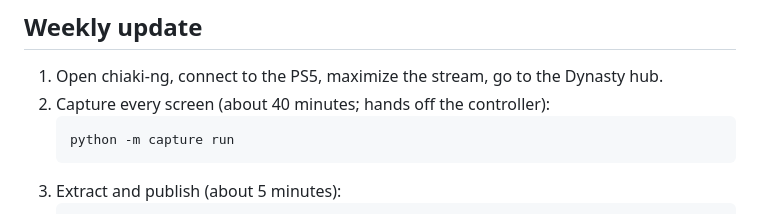
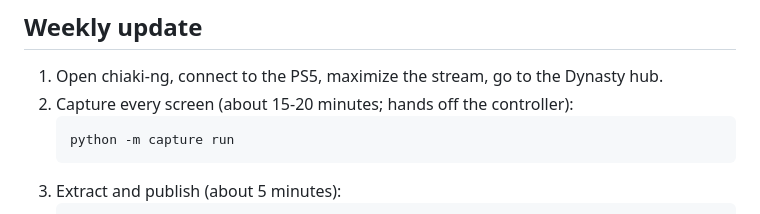
Before and after one commit to jj39501-ctrl/L2G-CFB-Companion-App, a Markdown page: README.md, the part around the change. Drawn GitHub-style.

Commit message:
README: update capture time
Co-Authored-By: Claude Opus 5.5 <noreply@anthropic.com>

````diff
--- a/README.md
+++ b/README.md
@@ -19,7 +19,7 @@ Conference Standings, Players of the Week, Heisman Watch, Members.
 ## Weekly update
 
 1. Open chiaki-ng, connect to the PS5, maximize the stream, go to the Dynasty hub.
-2. Capture every screen (about 40 minutes; hands off the controller):
+2. Capture every screen (about 15-20 minutes; hands off the controller):
    ```
    python -m capture run
    ```
````
